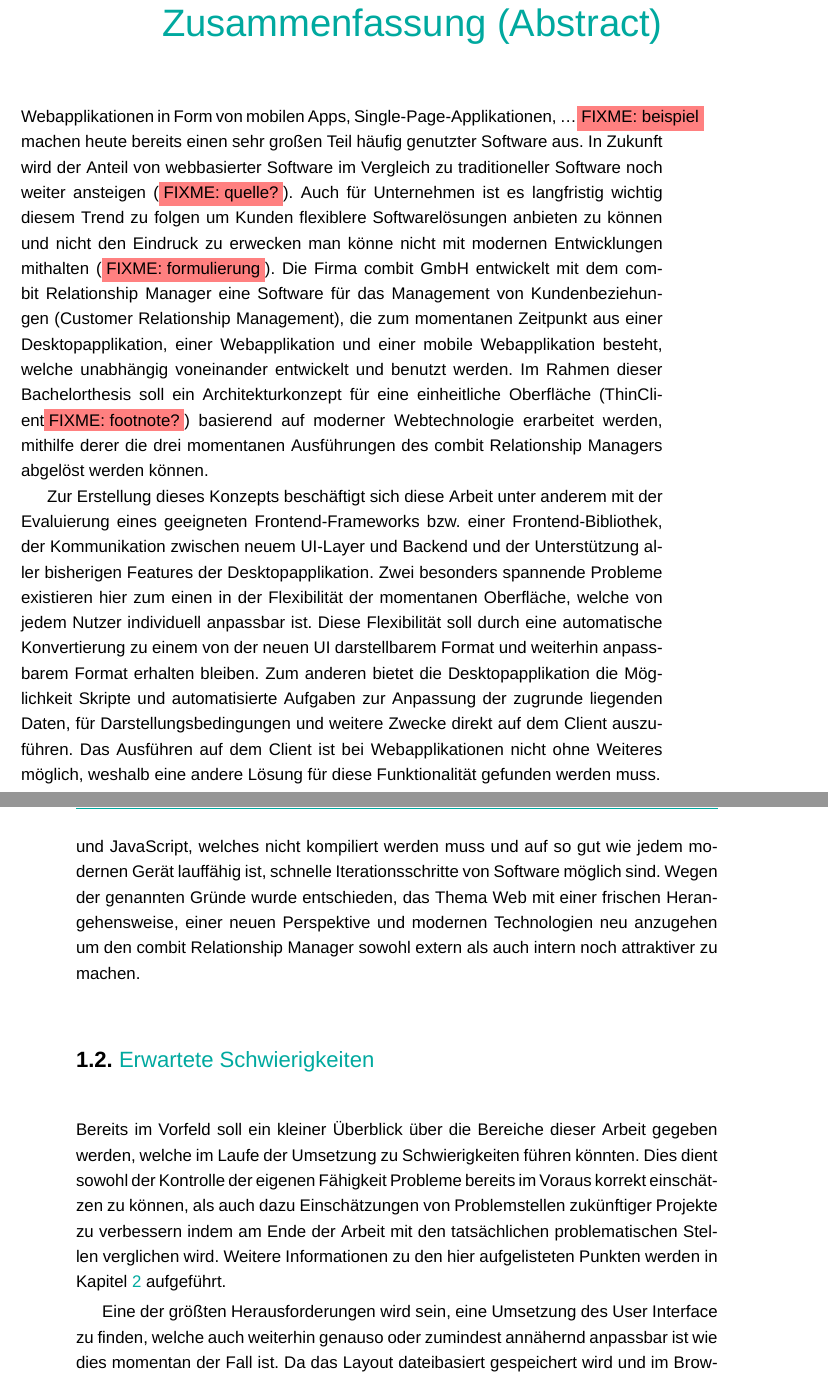
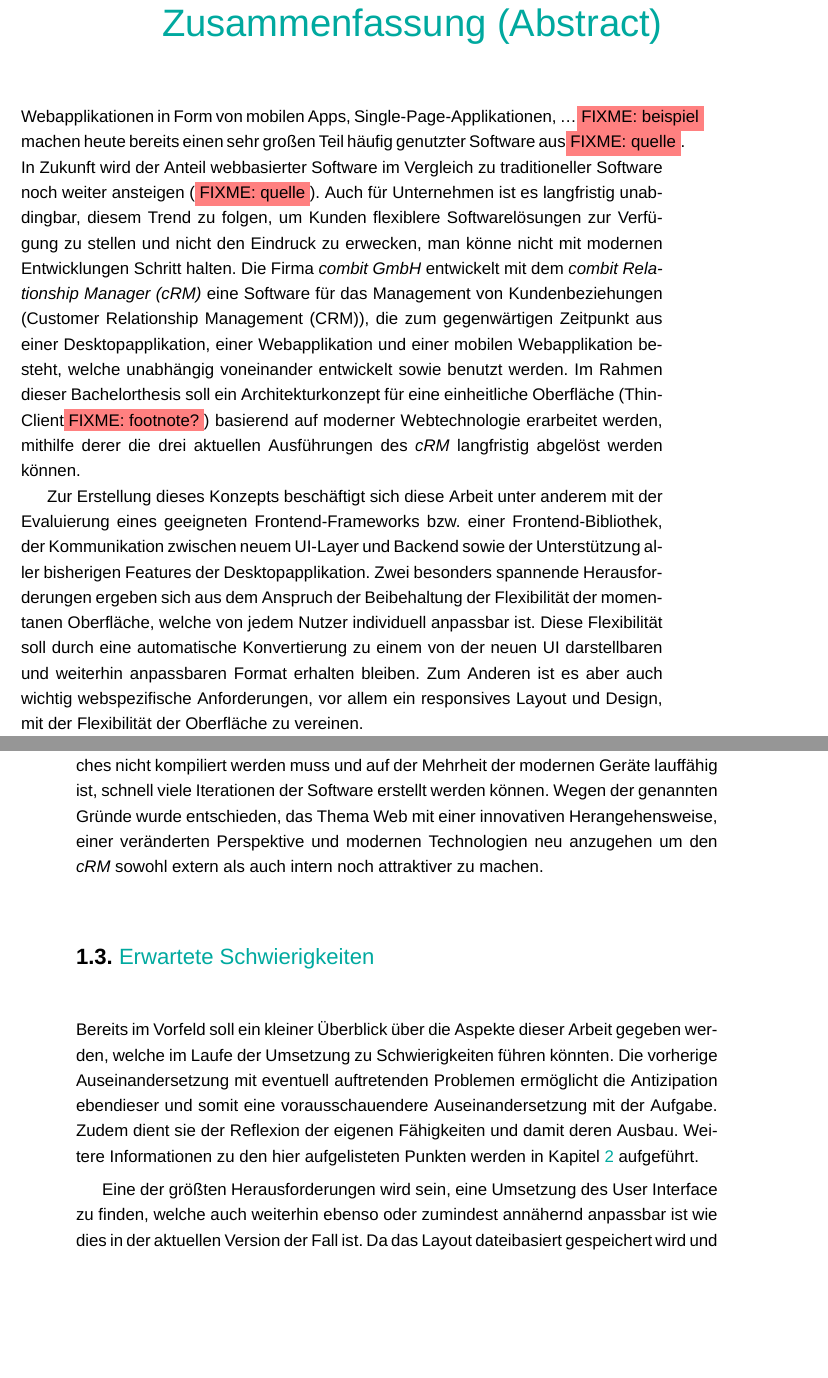
Before and after one commit to DonatJR/BachelorThesis, a LaTeX thesis (Thesis.tex, which reads chapter_001_introduction.tex, chapter_abstract.tex): two parts of pages 5 and 16 of 63, joined at a grey line, cut so that both start at the same text, the shorter picture padded with empty space. Compiled offline with XeLaTeX; a missing font is replaced by an installed copy or a similar font.

Commit message:
text improvements

```diff
--- a/chapter_001_introduction.tex
+++ b/chapter_001_introduction.tex
@@ -1,11 +1,2 @@
 \chapter{Einleitung}\label{chap:introduction}
 
-\section{Motivation}
-Ein Großteil der heute genutzten Software kann über eine Weboberfläche angesprochen werden. Dies hat den Vorteil, dass keine langwierigen und komplizierten Installationen vorgenommen werden müssen und, eine bestehende Internetverbindung vorausgesetzt, die Applikation von überall erreichbar ist. Die Firma combit GmbH hat diese Entwicklung bereits früh erkannt und bietet für den combit Relationship Manager eine entsprechende Weboberfläche an. Diese existiert bereits seit etlichen Jahren und basiert, bedingt durch den damaligen Stand der Technik auf nicht mehr zeitgemäßen Technologien. Da der Fokus der Entwicklung --- bestimmt durch die Nutzung der Kunden --- auf der Desktopanwendung liegt waren auch nicht genug Ressourcen vorhanden um die Technologien nach und nach durch modernere Alternativen zu ersetzen.
-Webtechnologien haben außerdem nicht nur Vorteile für ihre Nutzer, sie bringen auch einige interessante Aspekte für das Entwicklerteam mit sich. Sehr viele technische Fortschritte fanden in den letzten Jahren in diesem Bereich statt, was einem nicht nur ermöglicht moderne Projekte und Konzepte kennen zu lernen, sondern auch, dass man eine breite Auswahl für eine solide Basis des eigenen Produkts hat. Ein spezielles Beispiel für einen solchen Fortschritt sind Programme, die es einem erlauben Webseiten wie normale Programme nativ auf einem Desktopcomputer darstellen zu können. Das Ziel hierbei ist, langfristig nur noch eine einzige Version für alle Umgebungen entwickeln zu müssen, wodurch Ressourcen gespart werden können und durch den einheitlichen Fokus, so die Erwartung, ein besseres Produkt entsteht. Dieses Potential der Webtechnologien wird dadurch noch weiter gesteigert, dass durch einfache Sprachen wie HTML, CSS und JavaScript, welches nicht kompiliert werden muss und auf so gut wie jedem modernen Gerät lauffähig ist, schnelle Iterationsschritte von Software möglich sind.
-Wegen der genannten Gründe wurde entschieden, das Thema Web mit einer frischen Herangehensweise, einer neuen Perspektive und modernen Technologien neu anzugehen um den combit Relationship Manager sowohl extern als auch intern noch attraktiver zu machen.
-
-\section{Erwartete Schwierigkeiten}
-Bereits im Vorfeld soll ein kleiner Überblick über die Bereiche dieser Arbeit gegeben werden, welche im Laufe der Umsetzung zu Schwierigkeiten führen könnten. Dies dient sowohl der Kontrolle der eigenen Fähigkeit Probleme bereits im Voraus korrekt einschätzen zu können, als auch dazu Einschätzungen von Problemstellen zukünftiger Projekte zu verbessern indem am Ende der Arbeit mit den tatsächlichen problematischen Stellen verglichen wird. Weitere Informationen zu den hier aufgelisteten Punkten werden in Kapitel~\ref{chap:requirements} aufgeführt.
-
-Eine der größten Herausforderungen wird sein, eine Umsetzung des User Interface zu finden, welche auch weiterhin genauso oder zumindest annähernd anpassbar ist wie dies momentan der Fall ist. Da das Layout dateibasiert gespeichert wird und im Browser nicht auf diese Dateien zugegriffen werden kann muss ein neues Konzept für die Persistenz erarbeitet werden, etwa die Speicherung in einer Datenbank, mithilfe dessen die Verteilung über das Netzwerk einfacher möglich ist.
@@ -23,0 +13,7 @@ In Kapitel~\ref{chap:conclusion} wird das Ergebnis kritisch hinterfragt, die tat
+Webtechnologien bringen nicht nur Vorteile für ihre Nutzer mit sich, sondern beinhalten auch einige interessante Aspekte für das Entwicklerteam selbst \fixme{darauf noch eingehen bzw. schauen ob darauf eingegangen wird}. Sehr viele technische Fortschritte fanden in den letzten Jahren in diesem Bereich statt, was nicht nur das Kennenlernen moderner Projekte und Konzepte ermöglicht, sondern auch, dass eine breite Auswahl von bestehenden Projekten für eine solide Basis des eigenen Produkts hat. Ein spezielles Beispiel für einen solchen Fortschritt sind Programme, die es erlauben, Webseiten wie normale Programme nativ auf einem Desktopcomputer darstellen zu können. Das Ziel hierbei ist, langfristig nur noch eine einzige Version für alle Umgebungen entwickeln zu müssen, wodurch Ressourcen gespart werden können. Durch den einheitlichen Fokus, so die Erwartung, soll zudem ein besseres Produkt entsteht. Dieses Potential der Webtechnologien wird dadurch noch weiter gesteigert, dass durch einfache Sprachen wie HTML, CSS und JavaScript, welches nicht kompiliert werden muss und auf der Mehrheit der modernen Geräte lauffähig ist, schnell viele Iterationen der Software erstellt werden können.
+Wegen der genannten Gründe wurde entschieden, das Thema Web mit einer innovativen Herangehensweise, einer veränderten Perspektive und modernen Technologien neu anzugehen um den \textit{\gls{crm}} sowohl extern als auch intern noch attraktiver zu machen.
+
+\section{Erwartete Schwierigkeiten}
+Bereits im Vorfeld soll ein kleiner Überblick über die Aspekte dieser Arbeit gegeben werden, welche im Laufe der Umsetzung zu Schwierigkeiten führen könnten. Die vorherige Auseinandersetzung mit eventuell auftretenden Problemen ermöglicht die Antizipation ebendieser und somit eine vorausschauendere Auseinandersetzung mit der Aufgabe. Zudem dient sie der Reflexion der eigenen Fähigkeiten und damit deren Ausbau. Weitere Informationen zu den hier aufgelisteten Punkten werden in Kapitel~\ref{chap:requirements} aufgeführt.
+
+Eine der größten Herausforderungen wird sein, eine Umsetzung des User Interface zu finden, welche auch weiterhin ebenso oder zumindest annähernd anpassbar ist wie dies in der aktuellen Version der Fall ist. Da das Layout dateibasiert gespeichert wird und im Browser nicht auf diese Dateien zugegriffen werden kann, muss ein neues Konzept für die Persistenz erarbeitet werden, etwa die Speicherung in einer Datenbank, mithilfe dessen die Verteilung über das Netzwerk einfacher möglich ist.
--- a/chapter_abstract.tex
+++ b/chapter_abstract.tex
@@ -1,11 +1,10 @@
 \chapter{Zusammenfassung (Abstract)}
 
-Webapplikationen in Form von mobilen Apps, Single-Page-Applikationen, \ldots \fixme{beispiel} machen heute bereits einen sehr großen Teil häufig genutzter Software aus.
-In Zukunft wird der Anteil von webbasierter Software im Vergleich zu traditioneller Software noch weiter ansteigen (\fixme{quelle?}).
-Auch für Unternehmen ist es langfristig wichtig diesem Trend zu folgen um Kunden flexiblere Softwarelösungen anbieten zu können und nicht den Eindruck zu erwecken man könne nicht mit modernen Entwicklungen mithalten (\fixme{formulierung}).
-Die Firma combit GmbH entwickelt mit dem combit Relationship Manager eine Software für das Management von Kundenbeziehungen (Customer Relationship Management), die zum momentanen Zeitpunkt aus einer Desktopapplikation, einer Webapplikation und einer mobile Webapplikation besteht, welche unabhängig voneinander entwickelt und benutzt werden.
-Im Rahmen dieser Bachelorthesis soll ein Architekturkonzept für eine einheitliche Oberfläche (ThinClient\fixme{footnote?}) basierend auf moderner Webtechnologie erarbeitet werden, mithilfe derer die drei momentanen Ausführungen des combit Relationship Managers abgelöst werden können.
+Webapplikationen in Form von mobilen Apps, Single-Page-Applikationen, \ldots \fixme{beispiel} machen heute bereits einen sehr großen Teil häufig genutzter Software aus\fixme{quelle}.
+In Zukunft wird der Anteil webbasierter Software im Vergleich zu traditioneller Software noch weiter ansteigen (\fixme{quelle}).
+Auch für Unternehmen ist es langfristig unabdingbar, diesem Trend zu folgen, um Kunden flexiblere Softwarelösungen zur Verfügung zu stellen und nicht den Eindruck zu erwecken, man könne nicht mit modernen Entwicklungen Schritt halten.
+Die Firma \textit{combit GmbH} entwickelt mit dem \textit{\gls{crm}} eine Software für das Management von Kundenbeziehungen (\gls{CRM}), die zum gegenwärtigen Zeitpunkt aus einer Desktopapplikation, einer Webapplikation und einer mobilen Webapplikation besteht, welche unabhängig voneinander entwickelt sowie benutzt werden.
+Im Rahmen dieser Bachelorthesis soll ein Architekturkonzept für eine einheitliche Oberfläche (ThinClient\fixme{footnote?}) basierend auf moderner Webtechnologie erarbeitet werden, mithilfe derer die drei aktuellen Ausführungen des \textit{\gls{crm}} langfristig abgelöst werden können.
 
-Zur Erstellung dieses Konzepts beschäftigt sich diese Arbeit unter anderem mit der Evaluierung eines geeigneten Frontend-Frameworks bzw.\ einer Frontend-Bibliothek, der Kommunikation zwischen neuem UI-Layer und Backend und der Unterstützung aller bisherigen Features der Desktopapplikation.
-Zwei besonders spannende Probleme existieren hier zum einen in der Flexibilität der momentanen Oberfläche, welche von jedem Nutzer individuell anpassbar ist. Diese Flexibilität soll durch eine automatische Konvertierung zu einem von der neuen UI darstellbarem Format und weiterhin anpassbarem Format erhalten bleiben.
-Zum anderen bietet die Desktopapplikation die Möglichkeit Skripte und automatisierte Aufgaben zur Anpassung der zugrunde liegenden Daten, für Darstellungsbedingungen und weitere Zwecke direkt auf dem Client auszuführen. Das Ausführen auf dem Client ist bei Webapplikationen nicht ohne Weiteres möglich, weshalb eine andere Lösung für diese Funktionalität gefunden werden muss.
+Zur Erstellung dieses Konzepts beschäftigt sich diese Arbeit unter anderem mit der Evaluierung eines geeigneten Frontend-Frameworks bzw.\ einer Frontend-Bibliothek, der Kommunikation zwischen neuem UI-Layer und Backend sowie der Unterstützung aller bisherigen Features der Desktopapplikation.
+Zwei besonders spannende Herausforderungen ergeben sich aus dem Anspruch der Beibehaltung der Flexibilität der momentanen Oberfläche, welche von jedem Nutzer individuell anpassbar ist. Diese Flexibilität soll durch eine automatische Konvertierung zu einem von der neuen UI darstellbaren und weiterhin anpassbaren Format erhalten bleiben. Zum Anderen ist es aber auch wichtig webspezifische Anforderungen, vor allem ein responsives Layout und Design, mit der Flexibilität der Oberfläche zu vereinen.
```
Also changed, not shown: Thesis.tex (+3 -1 lines), chapter_005_implementation.tex (+1 -1 lines), Thesis.pdf, chapter_001_introduction.tex (15 more changed lines).
